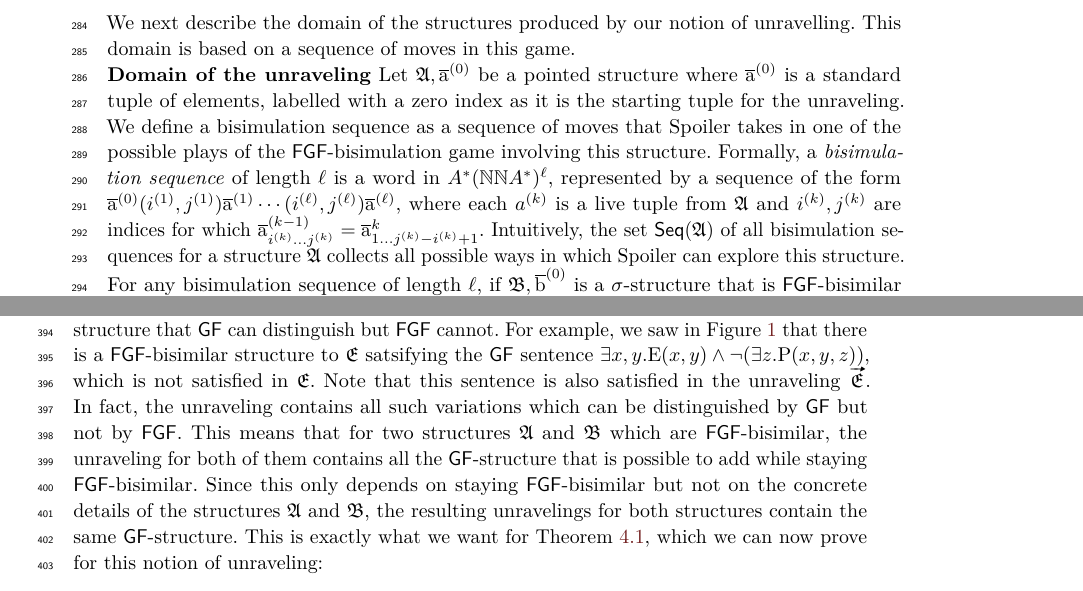
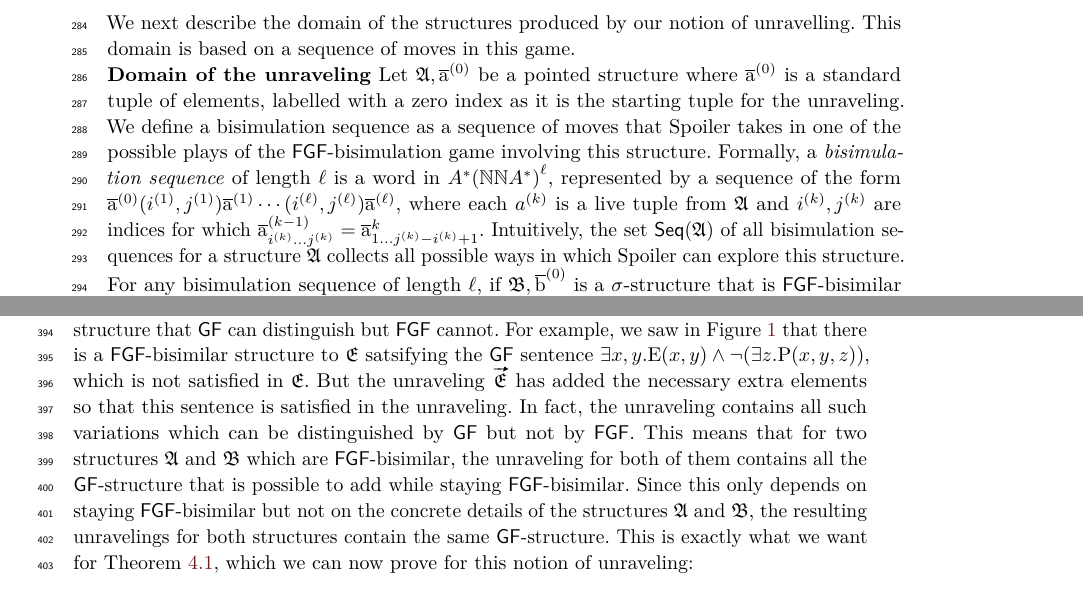
Before and after one commit to bennofs/fgf-characterisation, a LaTeX paper (Lipics version/main.tex, which reads Lipics version/sections/unraveling.tex): two parts of pages 8 and 11 of 15, joined at a grey line, cut so that both start at the same text. Compiled offline with pdfLaTeX.

Commit message:
unraveling: tiny fixes

```diff
--- a/Lipics version/sections/unraveling.tex
+++ b/Lipics version/sections/unraveling.tex
@@ -100,9 +100,9 @@ This domain is based on a sequence of moves in this game.
 \noindent \textbf{Domain of the unraveling}
 Let $\str{A}, \elemtuplea^{(0)}$ be a pointed structure where $\elemtuplea^{(0)}$ is a standard tuple of elements, labelled with a zero index as it is the starting tuple for the unraveling.
 We define a bisimulation sequence as a sequence of moves that Spoiler takes in one of the possible plays of the $\FGF$-bisimulation game involving this structure.
-Formally, a \emph{bisimulation sequence} of length $\ell$ is a word in $A^*(\N\N{}A^{*})^{\ell}$, represented by a sequence of the form $\elemtuplea^{(0)}(i^{(1)}, j^{(1)})\elemtuplea^{(1)}\cdots(i^{(\ell)}, j^{(\ell)})\elemtuplea^{(\ell)}$, where each $a^{(k)}$ is a live tuple from $\str{A}$ and $i^{(k)}, j^{(k)}$ are indices for which $\elemtupleafromto{i^{(k)}}{j^{(k)}}^{(k-1)} = \elemtupleafromto{1}{j^{(k)}-i^{(k)}+1}^{k}$.
+Formally, a \emph{bisimulation sequence} of length $\ell$ is a word in $A^*{(\N\N{}A^{*})}^{\ell}$, represented by a sequence of the form $\elemtuplea^{(0)}(i^{(1)}, j^{(1)})\elemtuplea^{(1)}\cdots(i^{(\ell)}, j^{(\ell)})\elemtuplea^{(\ell)}$, where each $a^{(k)}$ is a live tuple from $\str{A}$ and $i^{(k)}, j^{(k)}$ are indices for which $\elemtupleafromto{i^{(k)}}{j^{(k)}}^{(k-1)} = \elemtupleafromto{1}{j^{(k)}-i^{(k)}+1}^{k}$.
 Intuitively, the set $\Seq{A}$ of all bisimulation sequences for a structure $\str{A}$ collects all possible ways in which Spoiler can explore this structure.
-For any bisimulation sequence of length $\ell$, if $\str{B}, \elemtupleb^{(0)}$ is a $\sigma$-structure that is \FGF-bisimilar to $\str{A}, \elemtuplea^{(0)}$, then we can apply \ref{bisim:fforth} $\ell$ times to find tuples $\elemtupleb^{1}, \ldots, \elemtupleb^{\ell}$ for a corresponding bisimulation sequence in $\str{B}$.
+For any bisimulation sequence of length $\ell$, if $\str{B}, \elemtupleb^{(0)}$ is a $\sigma$-structure that is \FGF-bisimilar to $\str{A}, \elemtuplea^{(0)}$, then we can apply~\ref{bisim:fforth} $\ell$ times to find tuples $\elemtupleb^{1}, \ldots, \elemtupleb^{\ell}$ for a corresponding bisimulation sequence in $\str{B}$.
 These represent the moves of Duplicator in the game.
 Below are some examples of bisimulation sequences:
 \begin{figure}[H]
@@ -251,7 +252,7 @@ This is because $\mathtt{bound}(\elemtuptupleb) = 2$ and $|\elemtuptupleb| = 3$,
 
 Intuitively, the unraveling $\unravel{E}$ can be seen as extending the structure $\str{E}$ with additional structure that $\GF$ can distinguish but $\FGF$ cannot.
 For example, we saw in \cref{fig:unravel-haf} that there is a $\FGF$-bisimilar structure to $\str{E}$ satsifying the $\GF$ sentence $\exists{x,y}. \relE(x,y) \land \lnot (\exists z. \relP(x,y,z))$, which is not satisfied in $\str{E}$.
-Note that this sentence is also satisfied in the unraveling $\unravel{E}$.
+But the unraveling $\unravel{E}$ has added the necessary extra elements so that this sentence is satisfied in the unraveling.
 In fact, the unraveling contains all such variations which can be distinguished by $\GF$ but not by $\FGF$.
 This means that for two structures $\str{A}$ and $\str{B}$ which are $\FGF$-bisimilar, the unraveling for both of them contains all the $\GF$-structure that is possible to add while staying $\FGF$-bisimilar.
 Since this only depends on staying $\FGF$-bisimilar but not on the concrete details of the structures $\str{A}$ and $\str{B}$, the resulting unravelings for both structures contain the same $\GF$-structure.
```
Also changed, not shown: Lipics version/sections/unraveling.tex (3 more changed lines).
